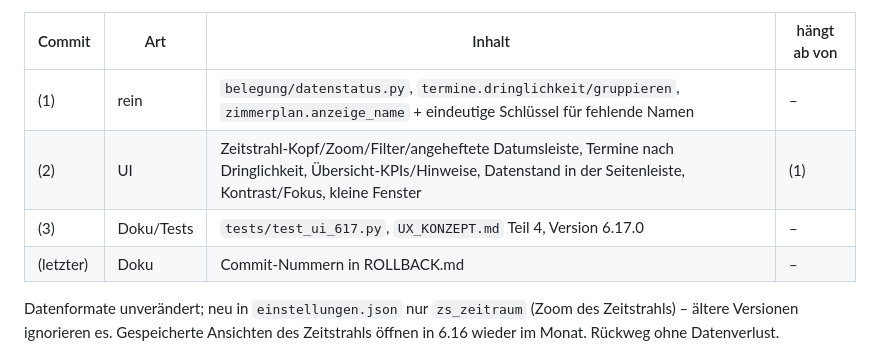
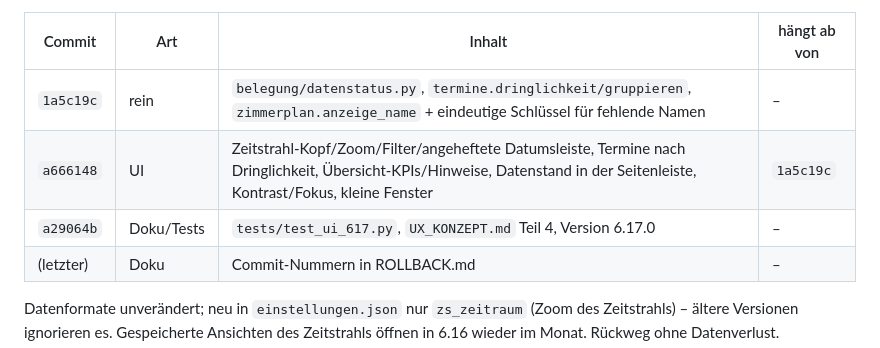
Before and after one commit to loginclaudiorusso-dev/Claude, a Markdown page: belegungsdashboard/ROLLBACK.md, the part around the change. Rendered like a GitHub page.

Commit message:
ROLLBACK.md: Commits von 6.17.0
Co-Authored-By: Claude Opus 5.5 <noreply@anthropic.com>
Claude-Session: https://claude.ai/code/session_01SEuE84d1ts13MuXA5DNNCn

```diff
--- a/belegungsdashboard/ROLLBACK.md
+++ b/belegungsdashboard/ROLLBACK.md
@@ -247,9 +247,9 @@ erhalten.
 
 | Commit | Art | Inhalt | hängt ab von |
 |---|---|---|---|
-| (1) | rein | `belegung/datenstatus.py`, `termine.dringlichkeit/gruppieren`, `zimmerplan.anzeige_name` + eindeutige Schlüssel für fehlende Namen | – |
-| (2) | UI | Zeitstrahl-Kopf/Zoom/Filter/angeheftete Datumsleiste, Termine nach Dringlichkeit, Übersicht-KPIs/Hinweise, Datenstand in der Seitenleiste, Kontrast/Fokus, kleine Fenster | (1) |
-| (3) | Doku/Tests | `tests/test_ui_617.py`, `UX_KONZEPT.md` Teil 4, Version 6.17.0 | – |
+| `1a5c19c` | rein | `belegung/datenstatus.py`, `termine.dringlichkeit/gruppieren`, `zimmerplan.anzeige_name` + eindeutige Schlüssel für fehlende Namen | – |
+| `a666148` | UI | Zeitstrahl-Kopf/Zoom/Filter/angeheftete Datumsleiste, Termine nach Dringlichkeit, Übersicht-KPIs/Hinweise, Datenstand in der Seitenleiste, Kontrast/Fokus, kleine Fenster | `1a5c19c` |
+| `a29064b` | Doku/Tests | `tests/test_ui_617.py`, `UX_KONZEPT.md` Teil 4, Version 6.17.0 | – |
 | (letzter) | Doku | Commit-Nummern in ROLLBACK.md | – |
 
 Datenformate unverändert; neu in `einstellungen.json` nur `zs_zeitraum` (Zoom des Zeitstrahls) – ältere Versionen
```
